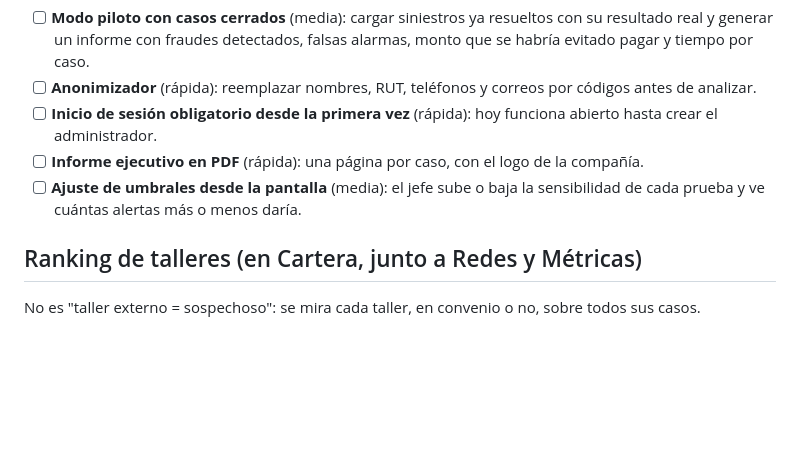
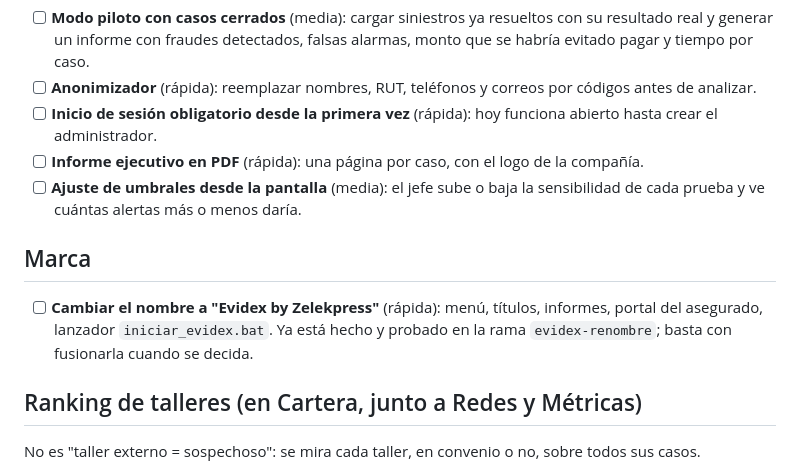
Before and after one commit to fabiiancardinale/forense, a Markdown page: IDEAS.md, the part around the change. Drawn GitHub-style; blank space fills up the shorter version.

Commit message:
Ideas: cambio de nombre a Evidex by Zelekpress (rama evidex-renombre)
Co-Authored-By: Claude Opus 5.5 <noreply@anthropic.com>
Claude-Session: https://claude.ai/code/session_013phS6VMajHgfmMoGpECfQH

```diff
--- a/IDEAS.md
+++ b/IDEAS.md
@@ -8,6 +8,9 @@ Lista de mejoras conversadas, para retomarlas después. Esfuerzo: **rápida** (h
 - [ ] **Inicio de sesión obligatorio desde la primera vez** (rápida): hoy funciona abierto hasta crear el administrador.
 - [ ] **Informe ejecutivo en PDF** (rápida): una página por caso, con el logo de la compañía.
 - [ ] **Ajuste de umbrales desde la pantalla** (media): el jefe sube o baja la sensibilidad de cada prueba y ve cuántas alertas más o menos daría.
+
+## Marca
+- [ ] **Cambiar el nombre a "Evidex by Zelekpress"** (rápida): menú, títulos, informes, portal del asegurado, lanzador `iniciar_evidex.bat`. Ya está hecho y probado en la rama `evidex-renombre`; basta con fusionarla cuando se decida.
 
 ## Ranking de talleres (en Cartera, junto a Redes y Métricas)
 No es "taller externo = sospechoso": se mira cada taller, en convenio o no, sobre todos sus casos.
```
